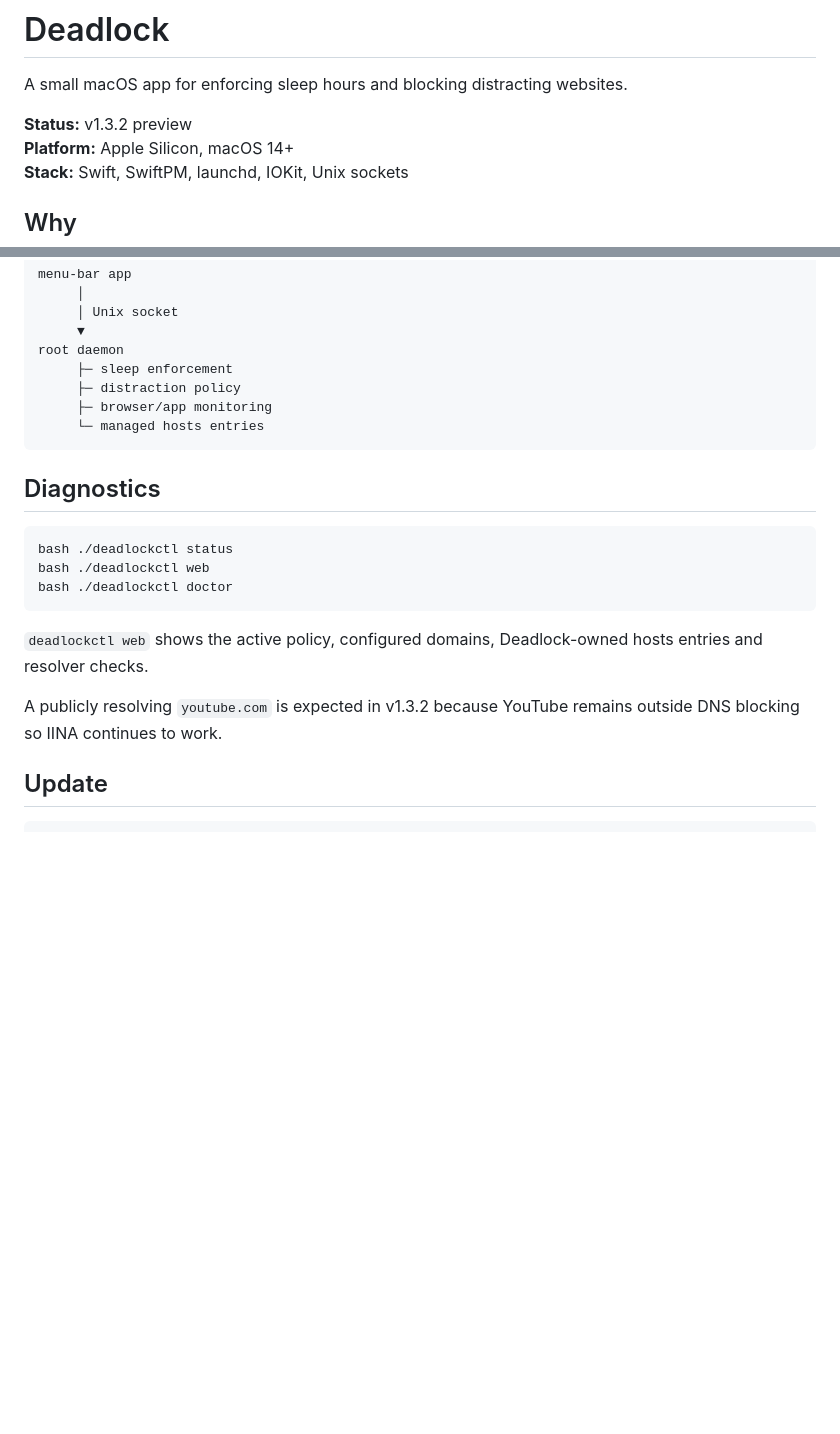
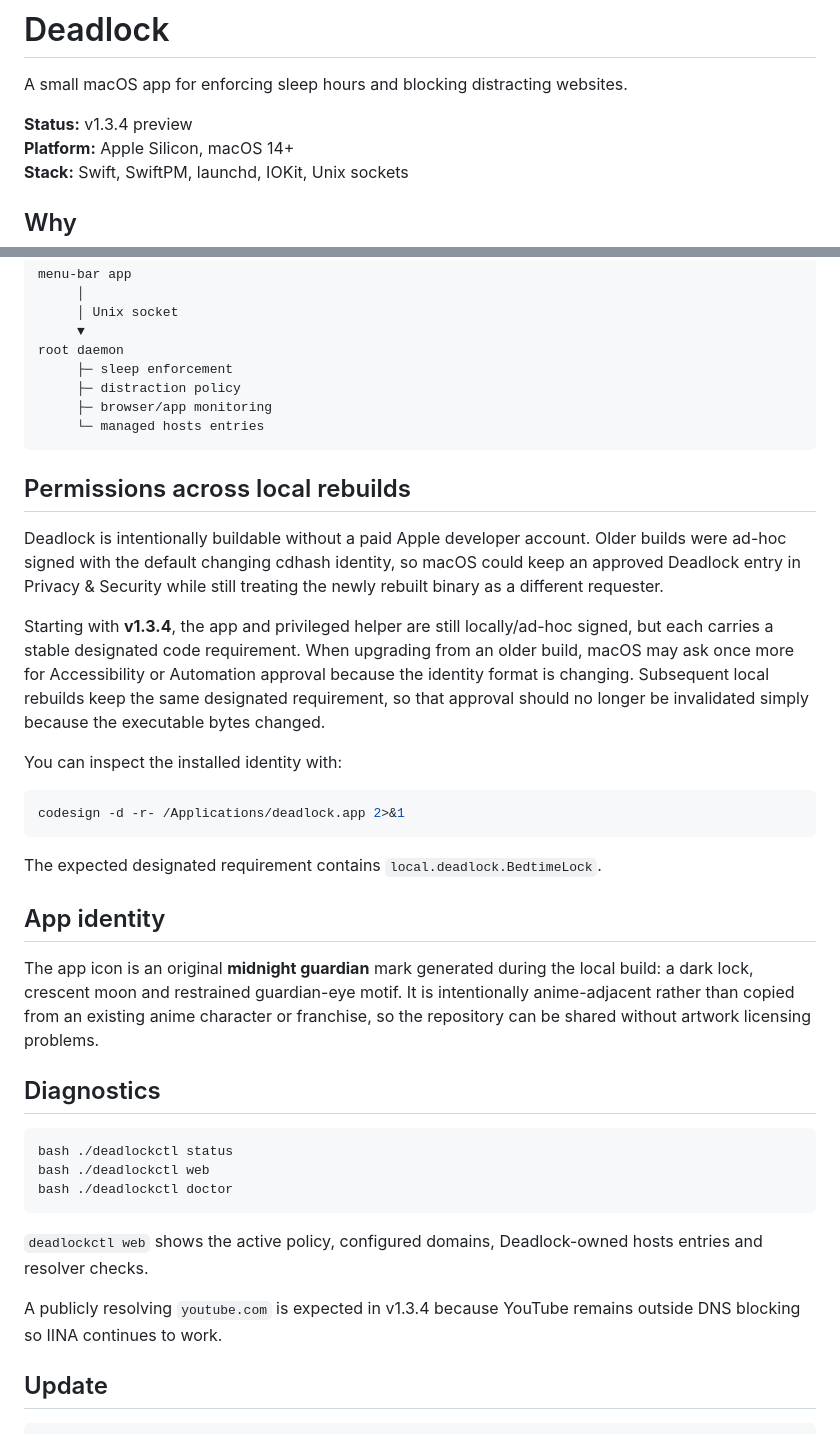
Before and after one commit to ren-jop/deadlock, a Markdown page: README.md, 2 parts joined by grey strips. Drawn GitHub-style; blank space fills up the shorter version.

Commit message:
Document stable permissions and new app identity

````diff
--- a/README.md
+++ b/README.md
@@ -2,7 +2,7 @@
 
 A small macOS app for enforcing sleep hours and blocking distracting websites.
 
-**Status:** v1.3.2 preview
+**Status:** v1.3.4 preview
 **Platform:** Apple Silicon, macOS 14+
 **Stack:** Swift, SwiftPM, launchd, IOKit, Unix sockets
 
@@ -108,6 +108,24 @@ root daemon
      └─ managed hosts entries
 ```
 
+## Permissions across local rebuilds
+
+Deadlock is intentionally buildable without a paid Apple developer account. Older builds were ad-hoc signed with the default changing cdhash identity, so macOS could keep an approved Deadlock entry in Privacy & Security while still treating the newly rebuilt binary as a different requester.
+
+Starting with **v1.3.4**, the app and privileged helper are still locally/ad-hoc signed, but each carries a stable designated code requirement. When upgrading from an older build, macOS may ask once more for Accessibility or Automation approval because the identity format is changing. Subsequent local rebuilds keep the same designated requirement, so that approval should no longer be invalidated simply because the executable bytes changed.
+
+You can inspect the installed identity with:
+
+```bash
+codesign -d -r- /Applications/deadlock.app 2>&1
+```
+
+The expected designated requirement contains `local.deadlock.BedtimeLock`.
+
+## App identity
+
+The app icon is an original **midnight guardian** mark generated during the local build: a dark lock, crescent moon and restrained guardian-eye motif. It is intentionally anime-adjacent rather than copied from an existing anime character or franchise, so the repository can be shared without artwork licensing problems.
+
 ## Diagnostics
 
 ```bash
@@ -118,7 +136,7 @@ bash ./deadlockctl doctor
 
 `deadlockctl web` shows the active policy, configured domains, Deadlock-owned hosts entries and resolver checks.
 
-A publicly resolving `youtube.com` is expected in v1.3.2 because YouTube remains outside DNS blocking so IINA continues to work.
+A publicly resolving `youtube.com` is expected in v1.3.4 because YouTube remains outside DNS blocking so IINA continues to work.
 
 ## Update
 
````
